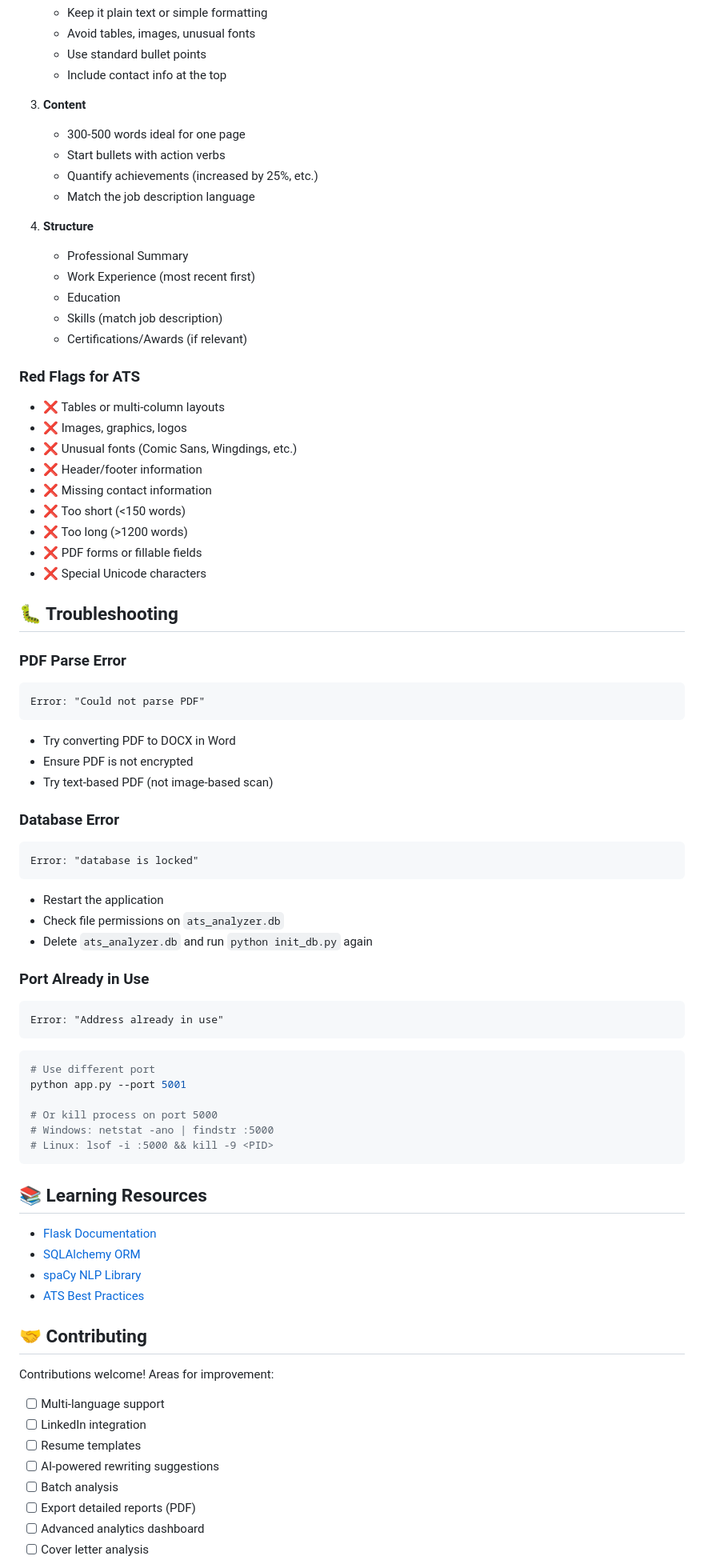
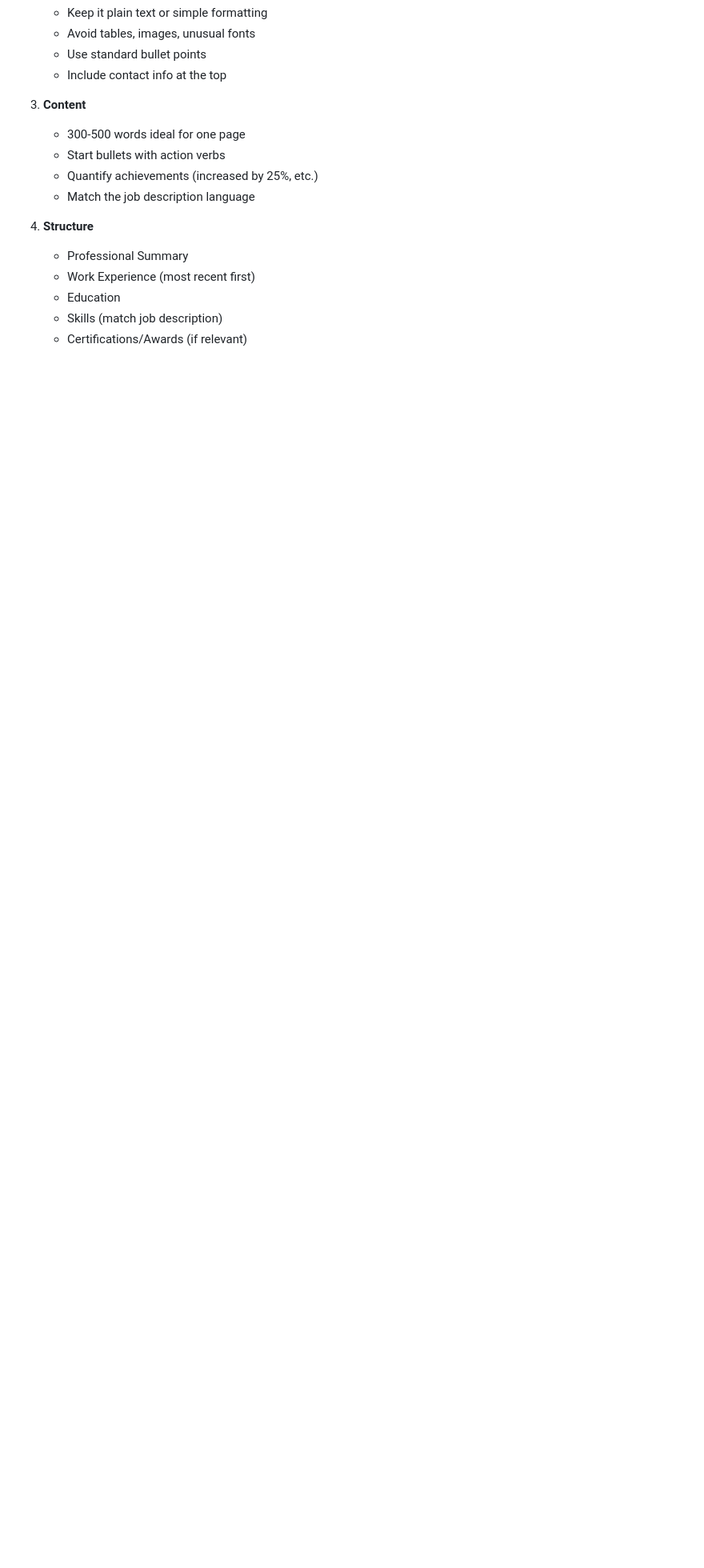
Before and after one commit to AndiswaMbonambi08/ATS-Filter-Analyzer, a Markdown page: README.md, the part around one of its changes. Shown at 80% size. Rendered like a GitHub page; blank space fills up the shorter version.

````diff
--- a/README.md
+++ b/README.md
@@ -292,66 +252,3 @@ CMD ["gunicorn", "-w", "4", "-b", "0.0.0.0:5000", "app:create_app()"]
    - Skills (match job description)
    - Certifications/Awards (if relevant)
 
-### Red Flags for ATS
-
-- ❌ Tables or multi-column layouts
-- ❌ Images, graphics, logos
-- ❌ Unusual fonts (Comic Sans, Wingdings, etc.)
-- ❌ Header/footer information
-- ❌ Missing contact information
-- ❌ Too short (<150 words)
-- ❌ Too long (>1200 words)
-- ❌ PDF forms or fillable fields
-- ❌ Special Unicode characters
-
-## 🐛 Troubleshooting
-
-### PDF Parse Error
-```
-Error: "Could not parse PDF"
-```
-- Try converting PDF to DOCX in Word
-- Ensure PDF is not encrypted
-- Try text-based PDF (not image-based scan)
-
-### Database Error
-```
-Error: "database is locked"
-```
-- Restart the application
-- Check file permissions on `ats_analyzer.db`
-- Delete `ats_analyzer.db` and run `python init_db.py` again
-
-### Port Already in Use
-```
-Error: "Address already in use"
-```
-```bash
-# Use different port
-python app.py --port 5001
-
-# Or kill process on port 5000
-# Windows: netstat -ano | findstr :5000
-# Linux: lsof -i :5000 && kill -9 <PID>
-```
-
-## 📚 Learning Resources
-
-- [Flask Documentation](https://flask.palletsprojects.com/)
-- [SQLAlchemy ORM](https://docs.sqlalchemy.org/)
-- [spaCy NLP Library](https://spacy.io/)
-- [ATS Best Practices](https://www.indeed.com/resumes/)
-
-## 🤝 Contributing
-
-Contributions welcome! Areas for improvement:
-
-- [ ] Multi-language support
-- [ ] LinkedIn integration
-- [ ] Resume templates
-- [ ] AI-powered rewriting suggestions
-- [ ] Batch analysis
-- [ ] Export detailed reports (PDF)
-- [ ] Advanced analytics dashboard
-- [ ] Cover letter analysis
-
````
Also changed, not shown: other parts of README.md (+7 -62 lines).
